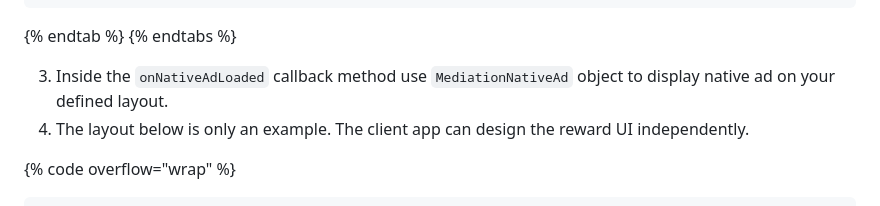
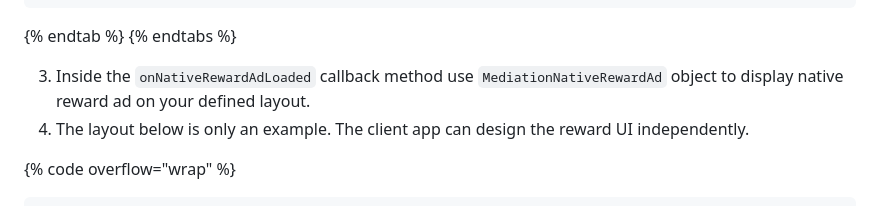
Before and after one commit to adster-tech/adster-tech.github.io, a Markdown page: gitbook/how-to-render-an-ad/native-ad-1.md, the part around the change. GitHub-like rendering.

Commit message:
GITBOOK-123: No subject

```diff
--- a/gitbook/how-to-render-an-ad/native-ad-1.md
+++ b/gitbook/how-to-render-an-ad/native-ad-1.md
@@ -87,7 +87,7 @@ AdSterAdLoader.builder().withAdsListener(object : MediationAdListener() {
 {% endtab %}
 {% endtabs %}
 
-3. Inside the `onNativeAdLoaded` callback method use `MediationNativeAd` object to display native ad on your defined layout.
+3. Inside the `onNativeRewardAdLoaded` callback method use `MediationNativeRewardAd` object to display native reward ad on your defined layout.
 4. The layout below is only an example. The client app can design the reward UI independently.
 
 {% code overflow="wrap" %}
```
